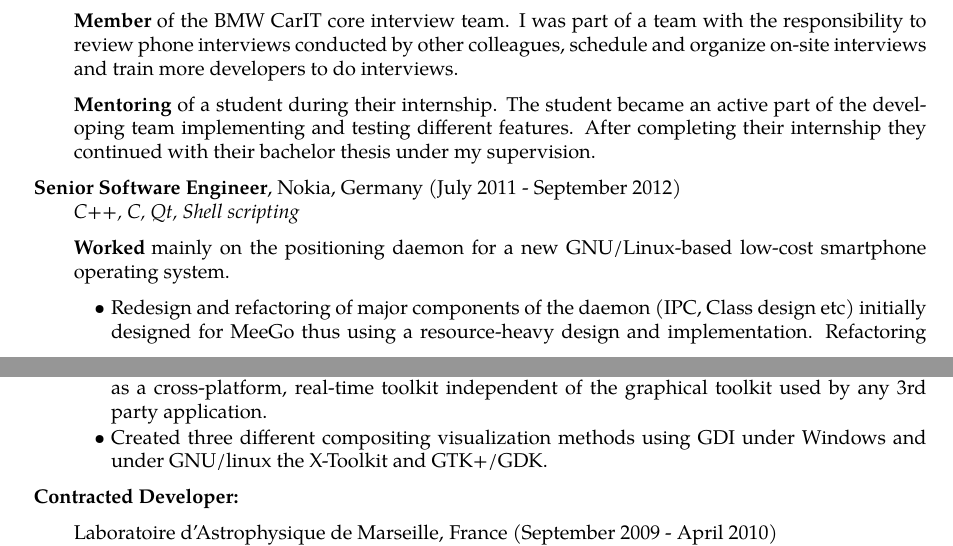
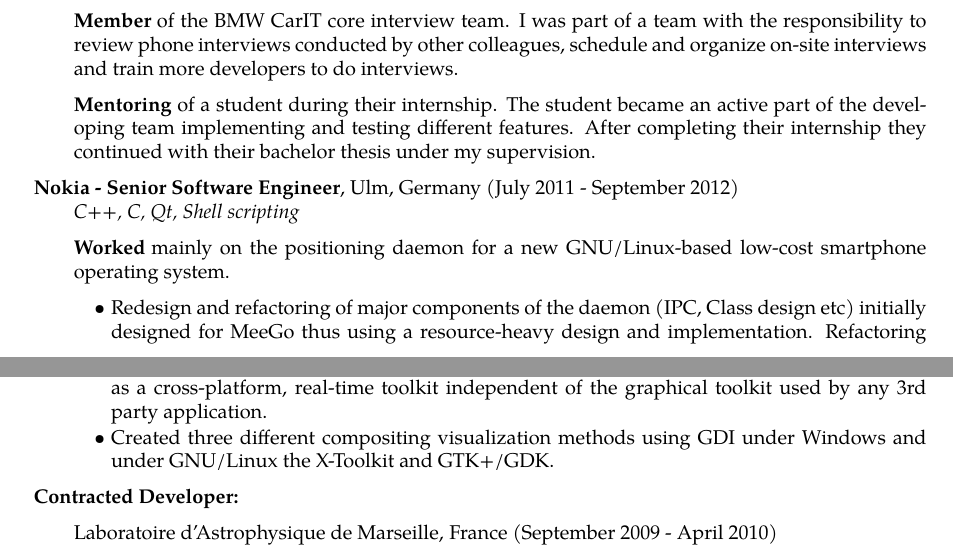
Before and after one commit to antonopa/cv, a LaTeX document (alan.tex, which reads nimbus.tex, nokia.tex): two parts of pages 1 and 2 of 3, joined at a grey line, cut so that both start at the same text. Compiled offline with XeLaTeX.

Commit message:
fixes: minor fixes for consistency

```diff
--- a/nimbus.tex
+++ b/nimbus.tex
@@ -8,7 +8,7 @@
       \item[Researcher] of an innovative, software-centric approach to address navigational and data entry problems in legacy applications displayed on touch screens in medical environments.
       \begin{my_bullets}
         \item Developed an adapted pattern recognition method for user interfaces. This was implemented as a cross-platform, real-time toolkit independent of the graphical toolkit used by any 3rd party application.
-        \item Created three different compositing visualization methods using GDI under Windows and under GNU/linux the X-Toolkit and GTK+/GDK.
+        \item Created three different compositing visualization methods using GDI under Windows and under GNU/Linux the X-Toolkit and GTK+/GDK.
       \end{my_bullets}
   \end{my_desc}
 \end{document}
--- a/nokia.tex
+++ b/nokia.tex
@@ -1,6 +1,6 @@
 \documentclass[alan.tex]{subfiles}
 \begin{document}
-\item \textbf{Senior Software Engineer}, Nokia, Germany (July 2011 - September 2012)\\
+\item \textbf{Nokia - Senior Software Engineer}, Ulm, Germany (July 2011 - September 2012)\\
   \emph{C++, C, Qt, Shell scripting}
   \begin{my_desc}
     \item[Worked] mainly on the positioning daemon for a new GNU/Linux-based low-cost smartphone operating system.
```
